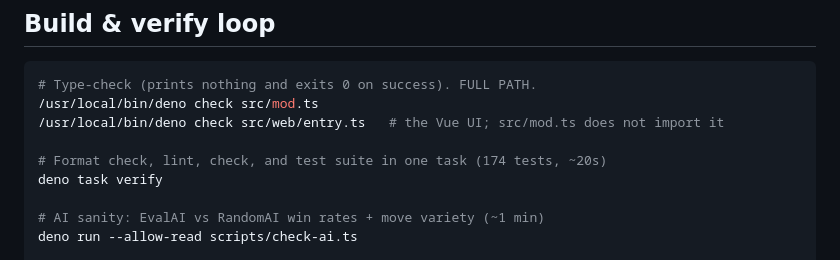
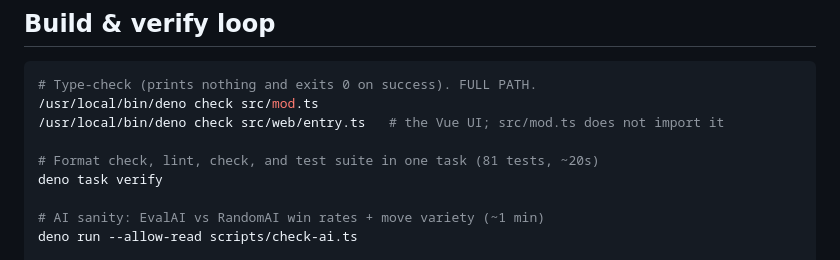
Before and after one commit to MatthewRobertDunn/netrunner, a Markdown page: AGENTS.md, the part around the change. Drawn GitHub-style.

```diff
--- a/AGENTS.md
+++ b/AGENTS.md
@@ -10,7 +10,7 @@ the build/verify loop, the engine invariants, and the mistakes I keep repeating.
 /usr/local/bin/deno check src/mod.ts
 /usr/local/bin/deno check src/web/entry.ts   # the Vue UI; src/mod.ts does not import it
 
-# Format check, lint, check, and test suite in one task (174 tests, ~20s)
+# Format check, lint, check, and test suite in one task (81 tests, ~20s)
 deno task verify
 
 # AI sanity: EvalAI vs RandomAI win rates + move variety (~1 min)
```
Also changed, not shown: README.md (+3 -2 lines).
